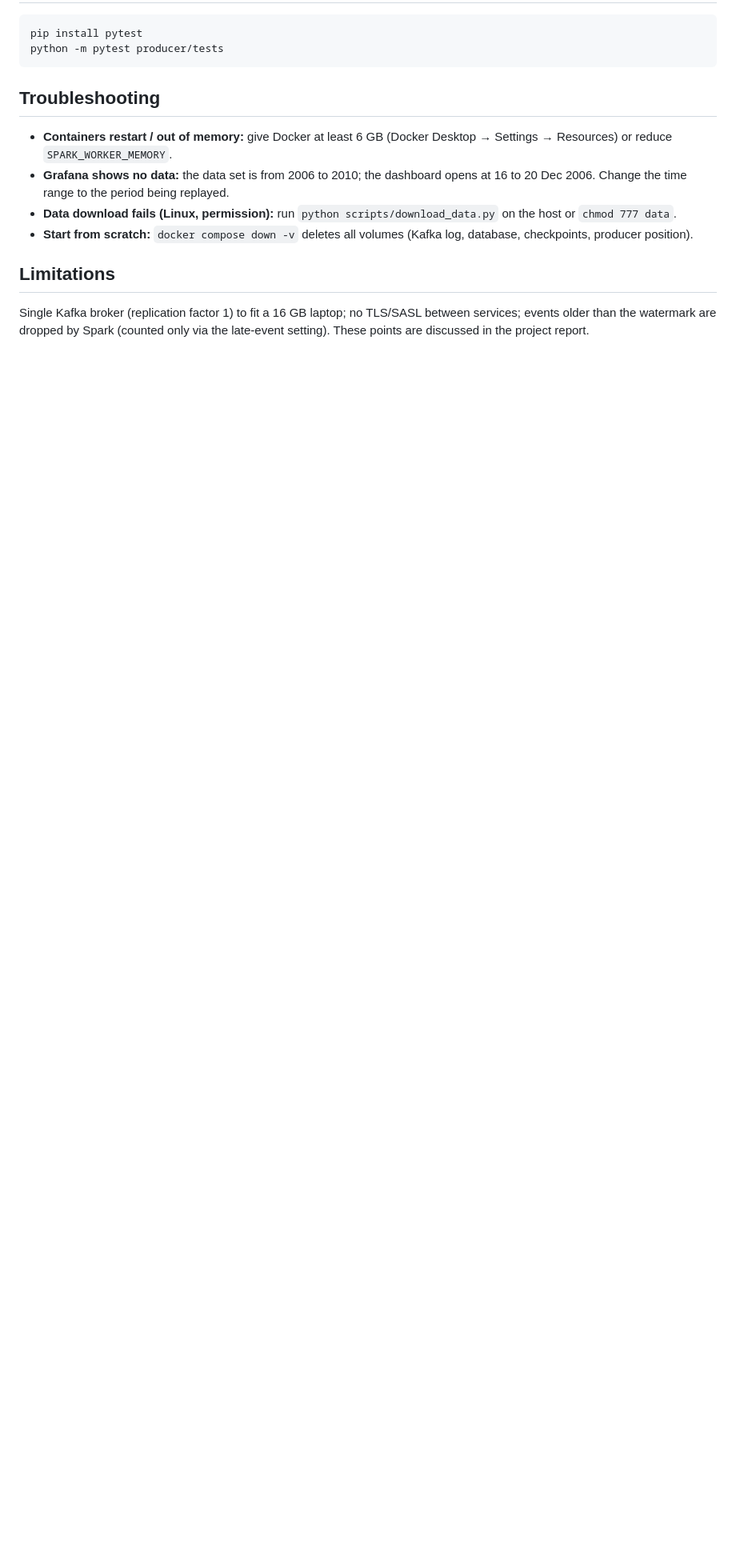
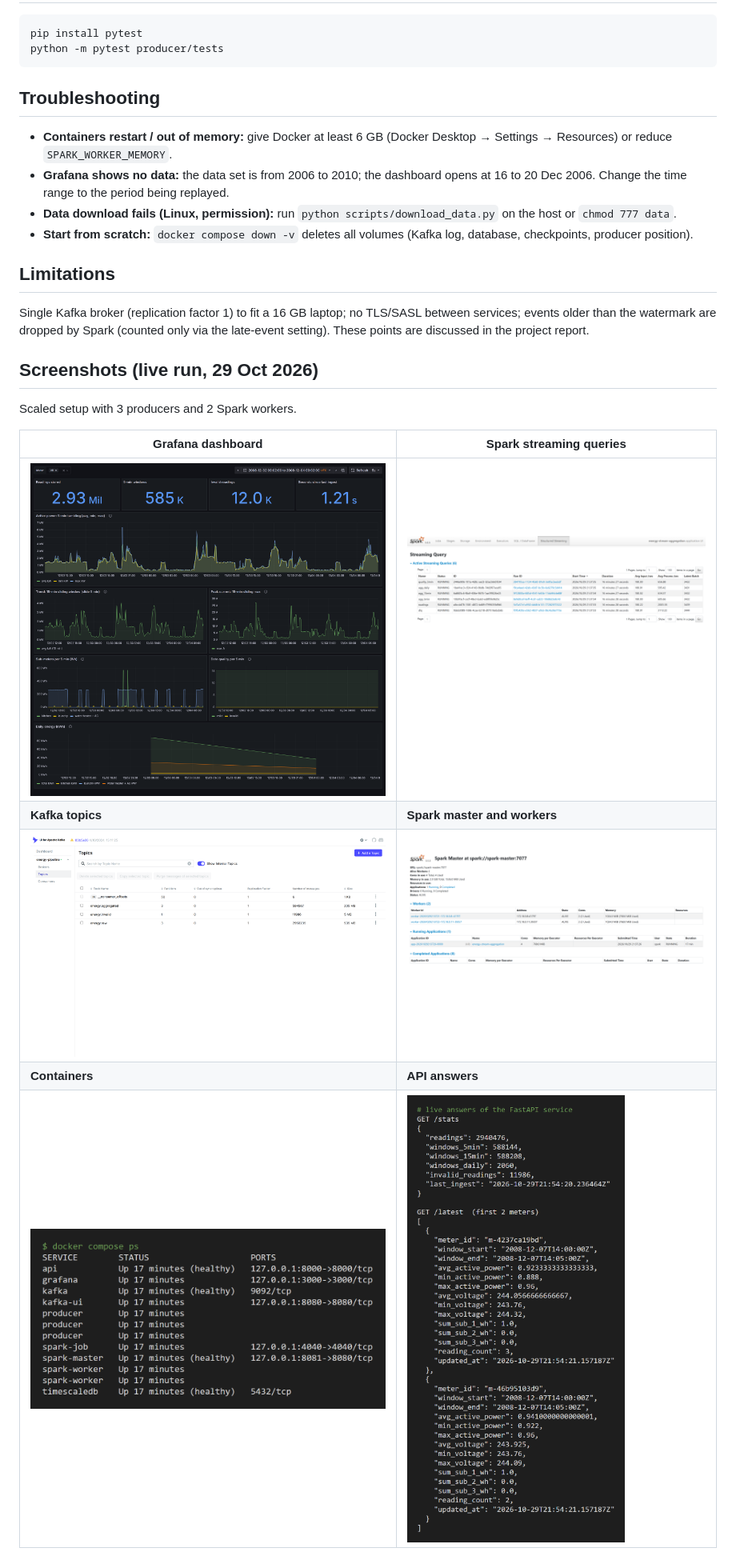
Before and after one commit to AbhinavSandeep/realtime-energy-pipeline-phase3, a Markdown page: README.md, the part around one of its changes. Shown at 80% size. GitHub-like rendering; pictures changed too: docs/screenshots/api_responses.png (added), docs/screenshots/docker_compose_ps.png (added), docs/screenshots/grafana_dashboard_live.png (added); blank space fills up the shorter version.

Commit message:
Fix clone instructions and add screenshots of the live run

```diff
--- a/README.md
+++ b/README.md
@@ -156,3 +156,15 @@ python -m pytest producer/tests
 Single Kafka broker (replication factor 1) to fit a 16 GB laptop; no TLS/SASL between services;
 events older than the watermark are dropped by Spark (counted only via the late-event setting).
 These points are discussed in the project report.
+
+## Screenshots (live run, 29 Oct 2026)
+
+Scaled setup with 3 producers and 2 Spark workers.
+
+| Grafana dashboard | Spark streaming queries |
+|---|---|
+| ![Grafana](docs/screenshots/grafana_dashboard_live.png) | ![Spark queries](docs/screenshots/spark_streaming_queries.png) |
+| **Kafka topics** | **Spark master and workers** |
+| ![Kafka topics](docs/screenshots/kafka_topics.png) | ![Spark master](docs/screenshots/spark_master_workers.png) |
+| **Containers** | **API answers** |
+| ![Containers](docs/screenshots/docker_compose_ps.png) | ![API](docs/screenshots/api_responses.png) |
```
Also changed, not shown: other parts of README.md (+2 -2 lines).
